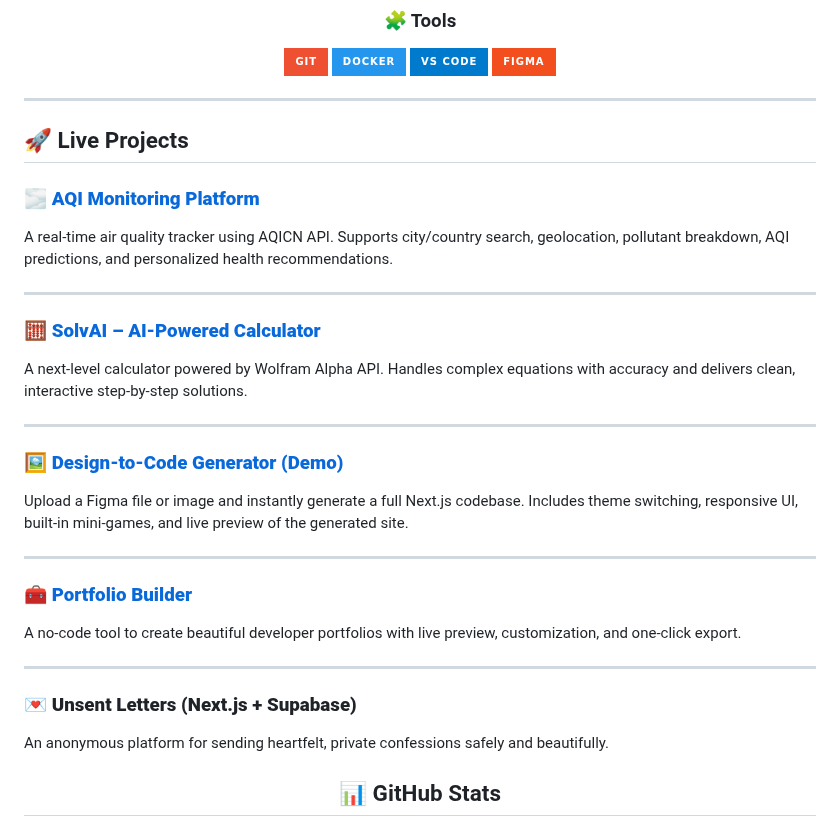
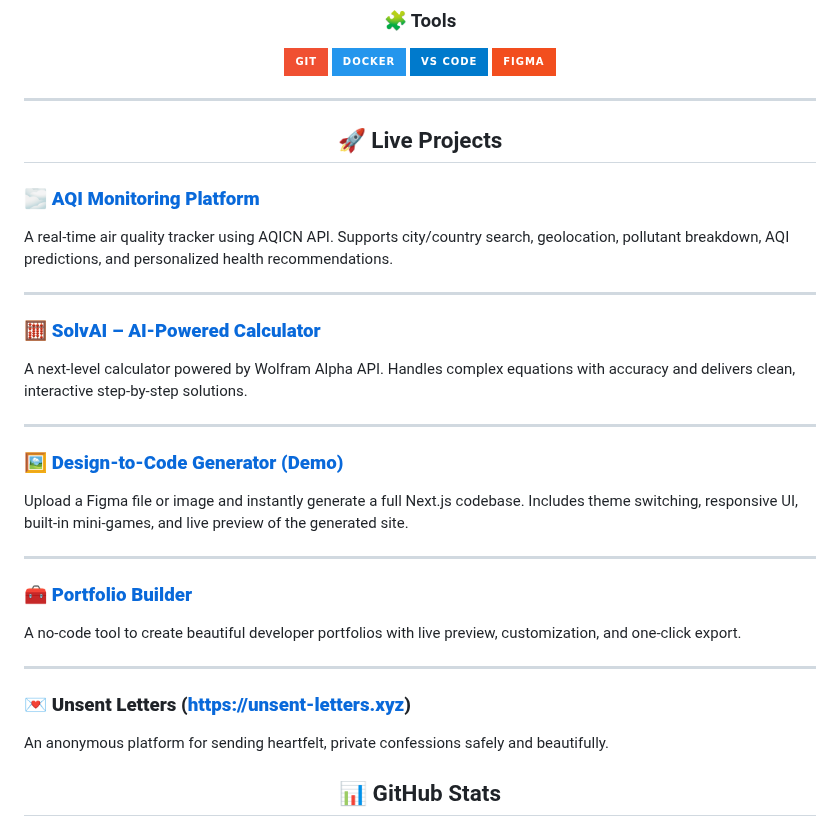
Before and after one commit to kunal-shetty/kunal-shetty, a Markdown page: README.md, the part around one of its changes. GitHub-like rendering; badges without logos.

```diff
--- a/README.md
+++ b/README.md
@@ -84,11 +84,11 @@
 
 ---
 
+
+## 🚀 Live Projects
 </div>  <!-- CLOSE CENTER ALIGN WRAPPER -->
 
-## 🚀 Live Projects
-
-### 🌫️ **[AQI Monitoring Platform](https://lnkd.in/d8UhxFcT)**
+### 🌫️ **[AQI Monitoring Platform](https://aqi-monitoring-app.vercel.app/)**
 A real-time air quality tracker using AQICN API. Supports city/country search, geolocation, pollutant breakdown, AQI predictions, and personalized health recommendations.
 
 ---
@@ -108,7 +108,7 @@ A no-code tool to create beautiful developer portfolios with live preview, custo
 
 ---
 
-### 💌 **Unsent Letters (Next.js + Supabase)**
+### 💌 **Unsent Letters (https://unsent-letters.xyz)**
 An anonymous platform for sending heartfelt, private confessions safely and beautifully.
 
 <div align="center"> <!-- OPTIONAL: REOPEN CENTER ALIGN FOR NEXT SECTIONS -->
```
Also changed, not shown: other parts of README.md (+1 -1 lines).
